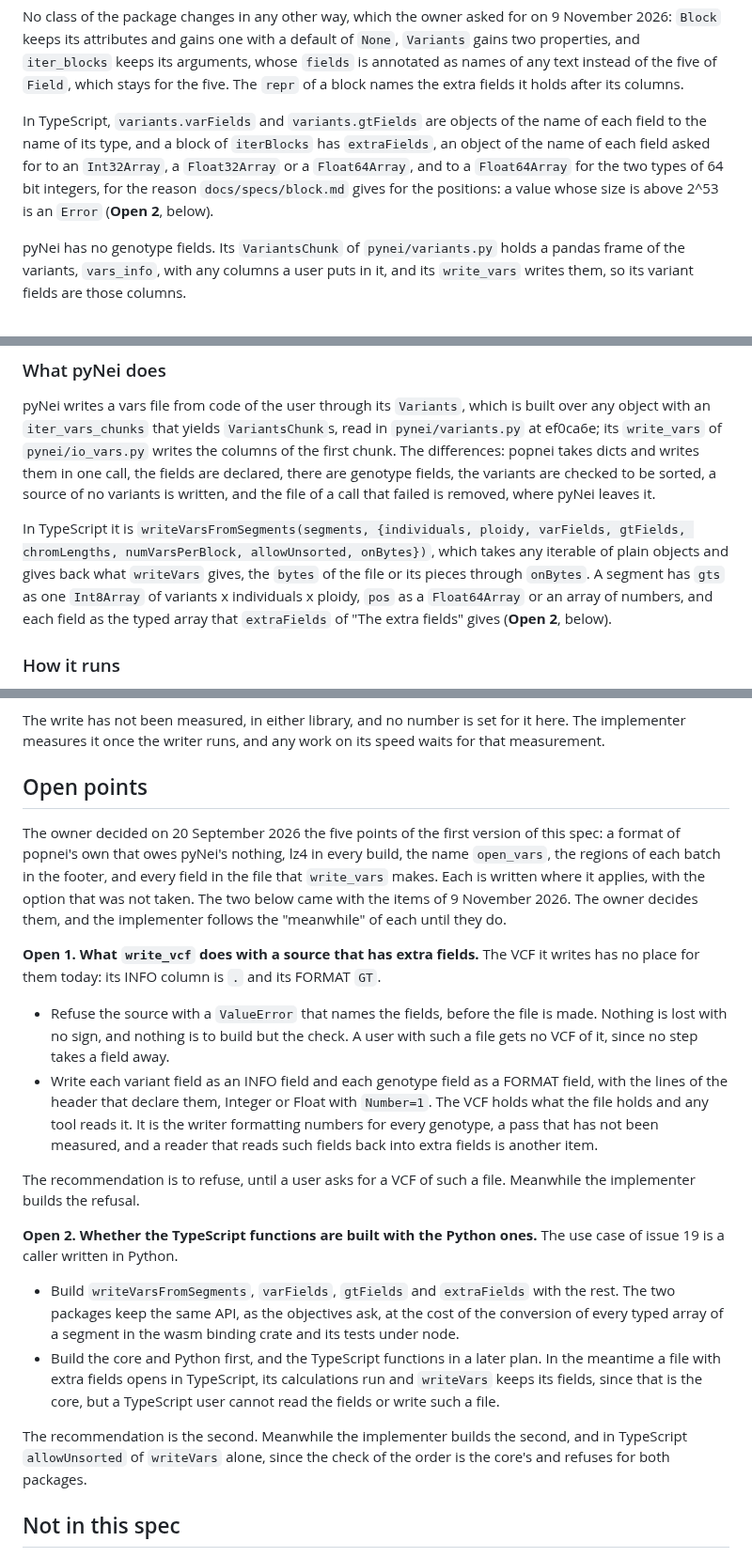
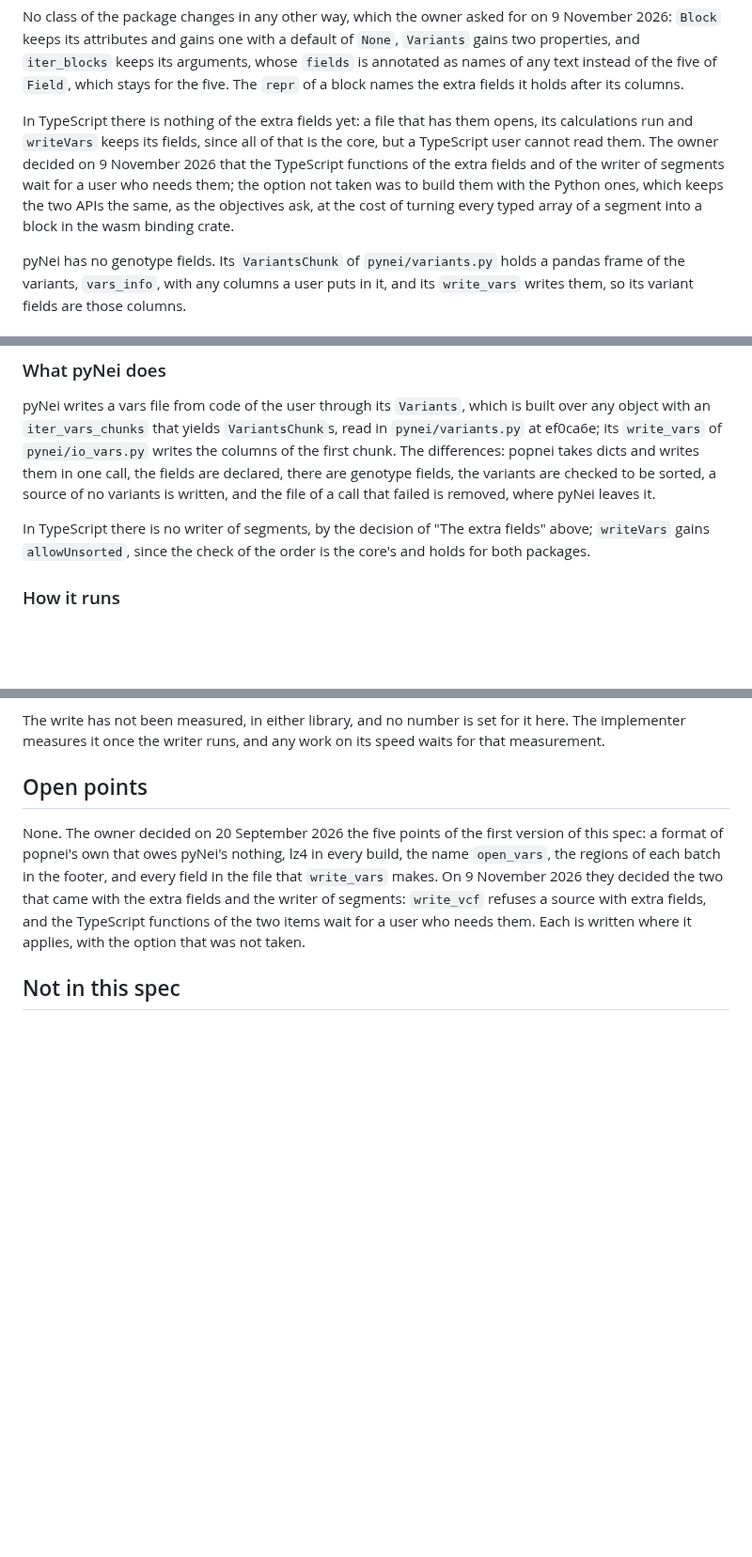
Before and after one commit to JoseBlanca/popnei, a Markdown page: docs/specs/io_vars.md, 3 parts joined by grey strips. Shown at 94% size. GitHub-like rendering; blank space fills up the shorter version.

Commit message:
the spec of issue 19 records the owner's two decisions: write_vcf refuses extra fields, and TypeScript waits
Co-Authored-By: Claude Opus 5.5 <noreply@anthropic.com>

```diff
--- a/docs/specs/io_vars.md
+++ b/docs/specs/io_vars.md
@@ -957,13 +960,14 @@ keeps its arguments, whose `fields` is annotated as names of any text
 instead of the five of `Field`, which stays for the five. The `repr` of a
 block names the extra fields it holds after its columns.
 
-In TypeScript, `variants.varFields` and `variants.gtFields` are objects of
-the name of each field to the name of its type, and a block of
-`iterBlocks` has `extraFields`, an object of the name of each field asked
-for to an `Int32Array`, a `Float32Array` or a `Float64Array`, and to a
-`Float64Array` for the two types of 64 bit integers, for the reason
-`docs/specs/block.md` gives for the positions: a value whose size is above
-2^53 is an `Error` (**Open 2**, below).
+In TypeScript there is nothing of the extra fields yet: a file that has
+them opens, its calculations run and `writeVars` keeps its fields, since
+all of that is the core, but a TypeScript user cannot read them. The owner
+decided on 9 November 2026 that the TypeScript functions of the extra
+fields and of the writer of segments wait for a user who needs them; the
+option not taken was to build them with the Python ones, which keeps the
+two APIs the same, as the objectives ask, at the cost of turning every
+typed array of a segment into a block in the wasm binding crate.
 
 pyNei has no genotype fields. Its `VariantsChunk` of `pynei/variants.py`
 holds a pandas frame of the variants, `vars_info`, with any columns a user
@@ -1168,14 +1172,9 @@ are declared, there are genotype fields, the variants are checked to be
 sorted, a source of no variants is written, and the file of a call that
 failed is removed, where pyNei leaves it.
 
-In TypeScript it is `writeVarsFromSegments(segments, {individuals, ploidy,
-varFields, gtFields, chromLengths, numVarsPerBlock, allowUnsorted,
-onBytes})`, which takes any iterable of plain objects and gives back what
-`writeVars` gives, the `bytes` of the file or its pieces through
-`onBytes`. A segment has `gts` as one `Int8Array` of variants x
-individuals x ploidy, `pos` as a `Float64Array` or an array of numbers,
-and each field as the typed array that `extraFields` of "The extra fields"
-gives (**Open 2**, below).
+In TypeScript there is no writer of segments, by the decision of "The
+extra fields" above; `writeVars` gains `allowUnsorted`, since the check of
+the order is the core's and holds for both packages.
 
 ### How it runs
 
@@ -1522,47 +1522,14 @@ speed waits for that measurement.
 
 ## Open points
 
-The owner decided on 20 September 2026 the five points of the first version
-of this spec: a format of popnei's own that owes pyNei's nothing, lz4 in
-every build, the name `open_vars`, the regions of each batch in the footer,
-and every field in the file that `write_vars` makes. Each is written where it
-applies, with the option that was not taken. The two below came with the
-items of 9 November 2026. The owner decides them, and the implementer
-follows the "meanwhile" of each until they do.
-
-**Open 1. What `write_vcf` does with a source that has extra fields.**
-The VCF it writes has no place for them today: its INFO column is `.` and
-its FORMAT `GT`.
-
-- Refuse the source with a `ValueError` that names the fields, before the
-  file is made. Nothing is lost with no sign, and nothing is to build but
-  the check. A user with such a file gets no VCF of it, since no step
-  takes a field away.
-- Write each variant field as an INFO field and each genotype field as a
-  FORMAT field, with the lines of the header that declare them, Integer or
-  Float with `Number=1`. The VCF holds what the file holds and any tool
-  reads it. It is the writer formatting numbers for every genotype, a pass
-  that has not been measured, and a reader that reads such fields back
-  into extra fields is another item.
-
-The recommendation is to refuse, until a user asks for a VCF of such a
-file. Meanwhile the implementer builds the refusal.
-
-**Open 2. Whether the TypeScript functions are built with the Python
-ones.** The use case of issue 19 is a caller written in Python.
-
-- Build `writeVarsFromSegments`, `varFields`, `gtFields` and `extraFields`
-  with the rest. The two packages keep the same API, as the objectives
-  ask, at the cost of the conversion of every typed array of a segment in
-  the wasm binding crate and its tests under node.
-- Build the core and Python first, and the TypeScript functions in a later
-  plan. In the meantime a file with extra fields opens in TypeScript, its
-  calculations run and `writeVars` keeps its fields, since that is the
-  core, but a TypeScript user cannot read the fields or write such a file.
-
-The recommendation is the second. Meanwhile the implementer builds the
-second, and in TypeScript `allowUnsorted` of `writeVars` alone, since the
-check of the order is the core's and refuses for both packages.
+None. The owner decided on 20 September 2026 the five points of the first
+version of this spec: a format of popnei's own that owes pyNei's nothing,
+lz4 in every build, the name `open_vars`, the regions of each batch in the
+footer, and every field in the file that `write_vars` makes. On 9 November
+2026 they decided the two that came with the extra fields and the writer
+of segments: `write_vcf` refuses a source with extra fields, and the
+TypeScript functions of the two items wait for a user who needs them. Each
+is written where it applies, with the option that was not taken.
 
 ## Not in this spec
 
```
Also changed, not shown: other parts of docs/specs/io_vars.md (+7 -3 lines), docs/specs/io_vcf.md (+3 -2 lines).
